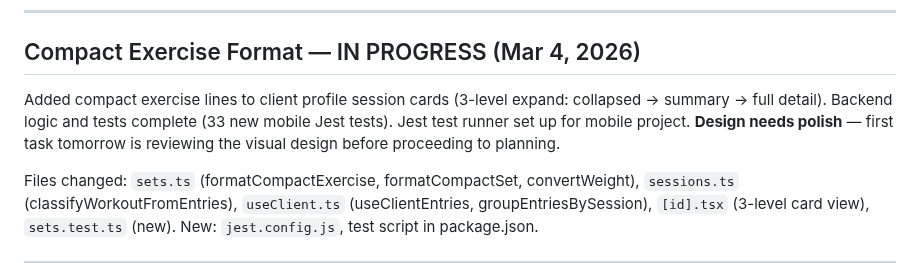
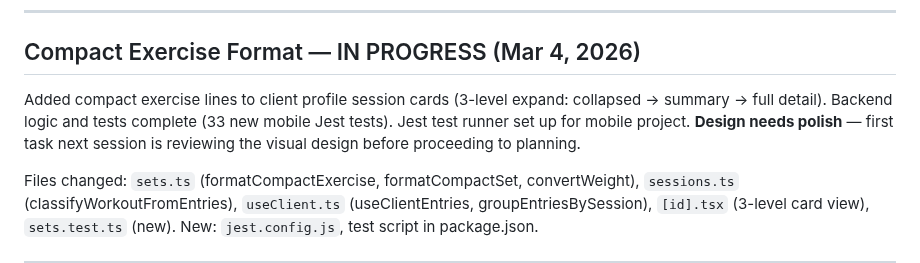
Before and after one commit to pranavjain20/SuperTrainer, a Markdown page: STATUS.md, the part around one of its changes. Drawn GitHub-style.

```diff
--- a/STATUS.md
+++ b/STATUS.md
@@ -8,7 +14,7 @@
 
 ## Compact Exercise Format — IN PROGRESS (Mar 4, 2026)
 
-Added compact exercise lines to client profile session cards (3-level expand: collapsed → summary → full detail). Backend logic and tests complete (33 new mobile Jest tests). Jest test runner set up for mobile project. **Design needs polish** — first task tomorrow is reviewing the visual design before proceeding to planning.
+Added compact exercise lines to client profile session cards (3-level expand: collapsed → summary → full detail). Backend logic and tests complete (33 new mobile Jest tests). Jest test runner set up for mobile project. **Design needs polish** — first task next session is reviewing the visual design before proceeding to planning.
 
 Files changed: `sets.ts` (formatCompactExercise, formatCompactSet, convertWeight), `sessions.ts` (classifyWorkoutFromEntries), `useClient.ts` (useClientEntries, groupEntriesBySession), `[id].tsx` (3-level card view), `sets.test.ts` (new). New: `jest.config.js`, test script in package.json.
 
```
Also changed, not shown: other parts of STATUS.md (+8 -2 lines).
